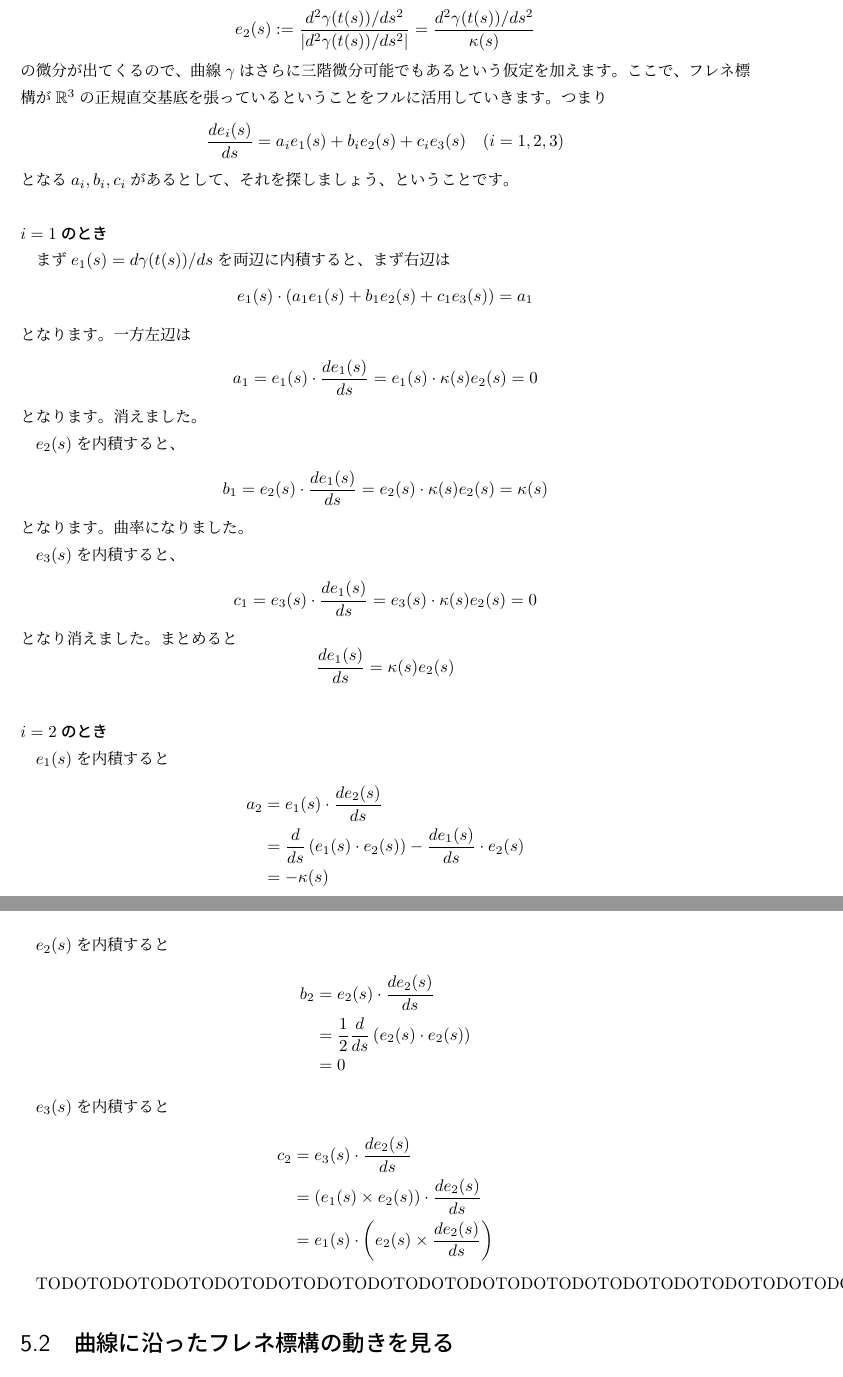
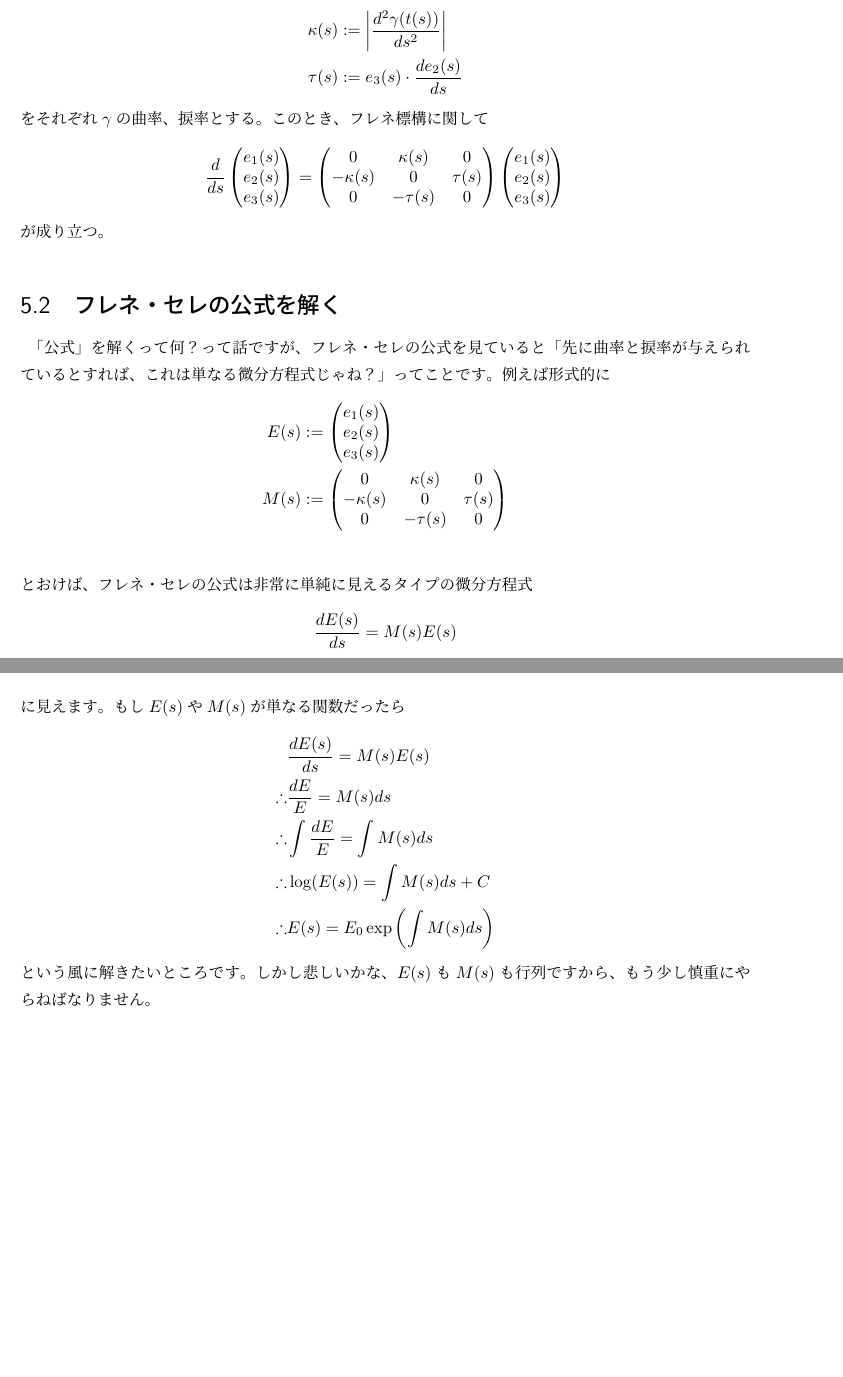
Before and after one commit to PK-IIDXer/curve_n_surface, a LaTeX book (main.tex, which reads chap5.tex): two parts of pages 22 and 23 of 30 before the commit and two parts of pages 21 and 22 of 28 after it, joined at a grey line, cut so that both start at the same text, the shorter picture padded with empty space. Compiled offline with pLaTeX and dvipdfmx.

Commit message:
Update chapter titles and enhance content clarity by adding labels and reorganizing sections. Introduce matrix representation of Frenet-Serret formulas and refine definitions related to differential frames. Adjust document structure for improved flow and coherence.

```diff
--- a/chap5.tex
+++ b/chap5.tex
@@ -29,5 +67,50 @@ $I$を区間、$(I,\gamma)$を弧長パラメータづけ可能な曲線であ
+  \begin{align*}
+    \kappa(s)&:=\left|\frac{d^2\gamma(t(s))}{ds^2}\right|\\
+    \tau(s)&:=e_3(s)\cdot\frac{de_2(s)}{ds}
+  \end{align*}
+  をそれぞれ$\gamma$の曲率、捩率とする。
+  このとき、フレネ標構に関して
+  \[
+    \frac{d}{ds}
+    \begin{pmatrix}
+      e_1(s)\\
+      e_2(s)\\
+      e_3(s)
+    \end{pmatrix}
+    =
+    \begin{pmatrix}
+      0 & \kappa(s) & 0 \\
+      -\kappa(s) & 0 & \tau(s) \\
+      0 & -\tau(s) & 0
+    \end{pmatrix}
+    \begin{pmatrix}
+      e_1(s)\\
+      e_2(s)\\
+      e_3(s)
+    \end{pmatrix}
+  \]
+  が成り立つ。
+\end{theorem}
 
-まず単位接ベクトルの定義は
+\section{フレネ・セレの公式を解く}
+
+「公式」を解くって何？って話ですが、フレネ・セレの公式を見ていると「先に曲率と捩率が与えられているとすれば、これは単なる微分方程式じゃね？」ってことです。
+例えば形式的に
+\begin{align*}
+  E(s)&:=
+  \begin{pmatrix}
+    e_1(s)\\
+    e_2(s)\\
+    e_3(s)
+  \end{pmatrix}\\
+  M(s)&:=
+  \begin{pmatrix}
+    0 & \kappa(s) & 0 \\
+    -\kappa(s) & 0 & \tau(s) \\
+    0 & -\tau(s) & 0
+  \end{pmatrix}\\
+\end{align*}
+とおけば、フレネ・セレの公式は非常に単純に見えるタイプの微分方程式
 \[
-  e_1(s):=\frac{d\gamma(t(s))}{ds}
+  \frac{dE(s)}{ds}=M(s)E(s)
 \]
@@ -45,75 +117,11 @@ $I$を区間、$(I,\gamma)$を弧長パラメータづけ可能な曲線であ
-  \frac{de_1(s)}{ds}=\frac{d^2\gamma(t(s))}{ds^2}=\kappa(s)e_2(s)
-\]
-となります。
-
-\subsection{主法線ベクトルの微分}
-
-ここからは主法線ベクトル
-\[
-  e_2(s):=\frac{d^2\gamma(t(s))/ds^2}{|d^2\gamma(t(s))/ds^2|}=\frac{d^2\gamma(t(s))/ds^2}{\kappa(s)}
-\]
-の微分が出てくるので、曲線$\gamma$はさらに三階微分可能でもあるという仮定を加えます。
-ここで、フレネ標構が$\mathbb{R}^3$の正規直交基底を張っているということをフルに活用していきます。
-つまり
-\[
-  \frac{de_i(s)}{ds}=a_ie_1(s)+b_ie_2(s)+c_ie_3(s)\quad(i=1,2,3)
-\]
-となる$a_i,b_i,c_i$があるとして、それを探しましょう、ということです。
-
-\subsubsection{$i=1$のとき}
-
-まず$e_1(s)=d\gamma(t(s))/ds$を両辺に内積すると、まず右辺は
-\[
-  e_1(s)\cdot(a_1e_1(s)+b_1e_2(s)+c_1e_3(s))=a_1
-\]
-となります。一方左辺は
+に見えます。
+もし$E(s)$や$M(s)$が単なる関数だったら
 \begin{align*}
- a_1=e_1(s)\cdot\frac{de_1(s)}{ds}=e_1(s)\cdot\kappa(s)e_2(s)=0
+  &\frac{dE(s)}{ds}=M(s)E(s)\\
+  \therefore&\frac{dE}{E}=M(s)ds\\
+  \therefore&\int\frac{dE}{E}=\int M(s)ds\\
+  \therefore&\log(E(s))=\int M(s)ds+C\\
+  \therefore&E(s)=E_0\exp\left(\int M(s)ds\right)
 \end{align*}
-となります。消えました。
-
-$e_2(s)$を内積すると、
-\begin{align*}
-  b_1=e_2(s)\cdot\frac{de_1(s)}{ds}=e_2(s)\cdot\kappa(s)e_2(s)=\kappa(s)
-\end{align*}
-となります。曲率になりました。
-
-$e_3(s)$を内積すると、
-\begin{align*}
-  c_1=e_3(s)\cdot\frac{de_1(s)}{ds}=e_3(s)\cdot\kappa(s)e_2(s)=0
-\end{align*}
-となり消えました。
-まとめると
-\[
-  \frac{de_1(s)}{ds}=\kappa(s)e_2(s)
-\]
-
-\subsubsection{$i=2$のとき}
-
-$e_1(s)$を内積すると
-\begin{align*}
-  a_2&=e_1(s)\cdot\frac{de_2(s)}{ds}\\
-  &=\frac{d}{ds}\left(e_1(s)\cdot e_2(s)\right)-\frac{de_1(s)}{ds}\cdot e_2(s)\\
-  &=-\kappa(s)
-\end{align*}
-
-$e_2(s)$を内積すると
-\begin{align*}
-  b_2&=e_2(s)\cdot\frac{de_2(s)}{ds}\\
-  &=\frac12\frac{d}{ds}\left(e_2(s)\cdot e_2(s)\right)\\
-  &=0
-\end{align*}
-
-$e_3(s)$を内積すると
-\begin{align*}
-  c_2&=e_3(s)\cdot\frac{de_2(s)}{ds}\\
-  &=(e_1(s)\times e_2(s))\cdot\frac{de_2(s)}{ds}\\
-  &=e_1(s)\cdot\left(e_2(s)\times\frac{de_2(s)}{ds}\right)
-\end{align*}
-
-TODOTODOTODOTODOTODOTODOTODOTODOTODOTODOTODOTODOTODOTODOTODOTODOTODOTODOTODOTODOTODOTODOTODOTODOTODO
-
-
-\section{曲線に沿ったフレネ標構の動きを見る}
-
-\section{例題：円、放物線、螺旋の曲率}
+という風に解きたいところです。
+しかし悲しいかな、$E(s)$も$M(s)$も行列ですから、もう少し慎重にやらねばなりません。
```
Also changed, not shown: chap4.tex (+1 -1 lines), main.tex (+1 -3 lines), out/main.pdf, chap5.tex (81 more changed lines).
